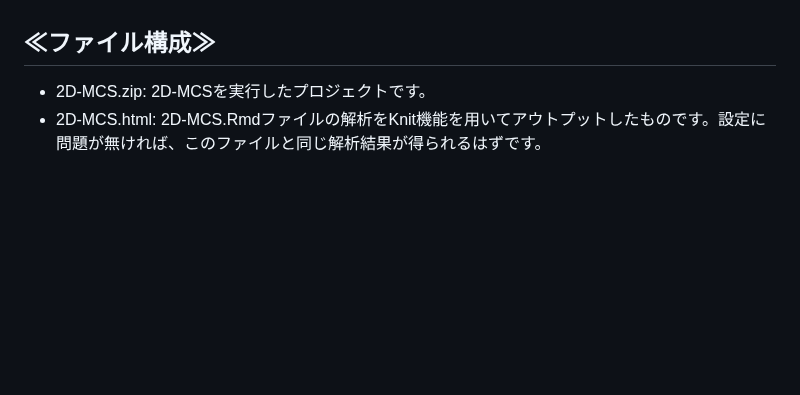
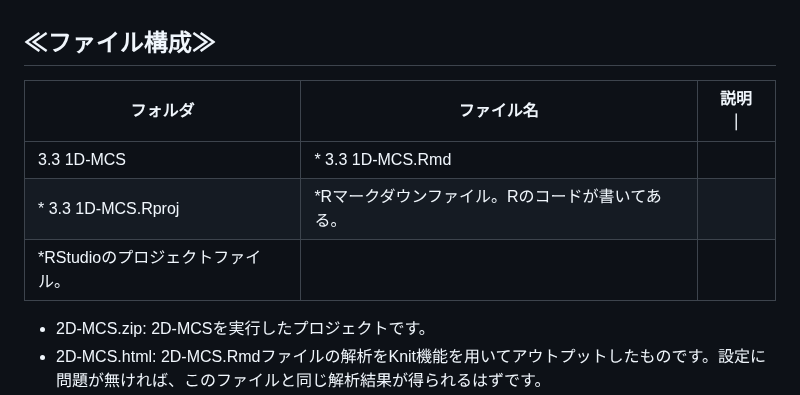
Before and after one commit to Yoshinari-Suzuki/ShokuhinEiseiKenkyu, a Markdown page: README.md, the part around the change. Drawn GitHub-style; blank space fills up the shorter version.

```diff
--- a/README.md
+++ b/README.md
@@ -28,6 +28,13 @@
 * cmdstanr: ver. 0.53
 
 ## ≪ファイル構成≫
+
+| フォルダ | ファイル名 | 説明 ｜
+| ---- | ---- |  ---- |
+| 3.3 1D-MCS | * 3.3 1D-MCS.Rmd
+               * 3.3 1D-MCS.Rproj | *Rマークダウンファイル。Rのコードが書いてある。<br>
+                                  *RStudioのプロジェクトファイル。  |
+
 * 2D-MCS.zip: 2D-MCSを実行したプロジェクトです。
 * 2D-MCS.html: 2D-MCS.Rmdファイルの解析をKnit機能を用いてアウトプットしたものです。設定に問題が無ければ、このファイルと同じ解析結果が得られるはずです。
 * 2D-MCS.Rmd: Rマークダウンファイル。Rのコードが書いてある。
```
